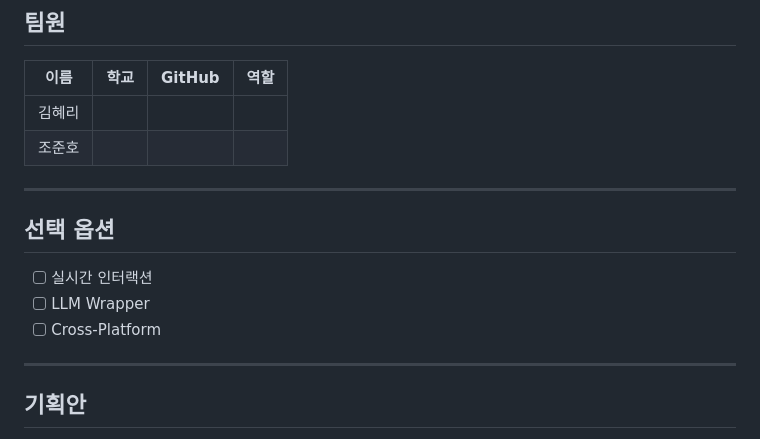
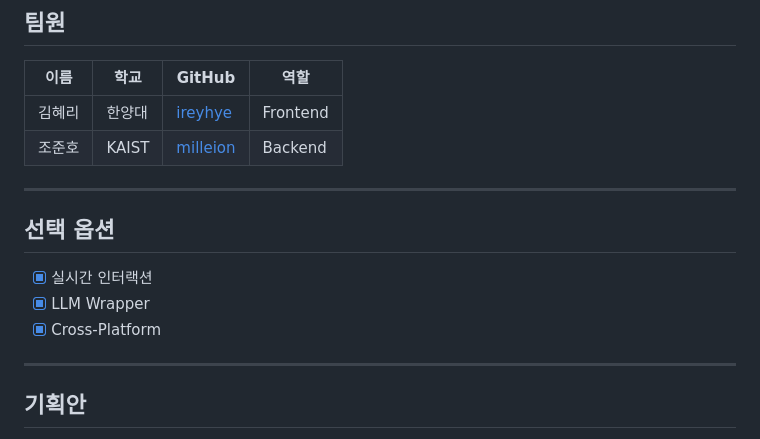
Before and after one commit to madcamp-official/26s-w2-c3-06, a Markdown page: README.md, the part around the change. Drawn GitHub-style.

Commit message:
docs: 팀원 GitHub 링크 추가

```diff
--- a/README.md
+++ b/README.md
@@ -22,16 +22,16 @@
 
 | 이름 | 학교 | GitHub | 역할 |
 |---|---|---|---|
-| 김혜리 |  |  |  |
-| 조준호 |  |  |  |
+| 김혜리 | 한양대 | [ireyhye](https://github.com/ireyhye) | Frontend |
+| 조준호 | KAIST | [milleion](https://github.com/milleion) | Backend |
 
 ---
 
 ## 선택 옵션
 
-- [ ] 실시간 인터랙션
-- [ ] LLM Wrapper
-- [ ] Cross-Platform
+- [x] 실시간 인터랙션
+- [x] LLM Wrapper
+- [x] Cross-Platform
 
 ---
 
```
